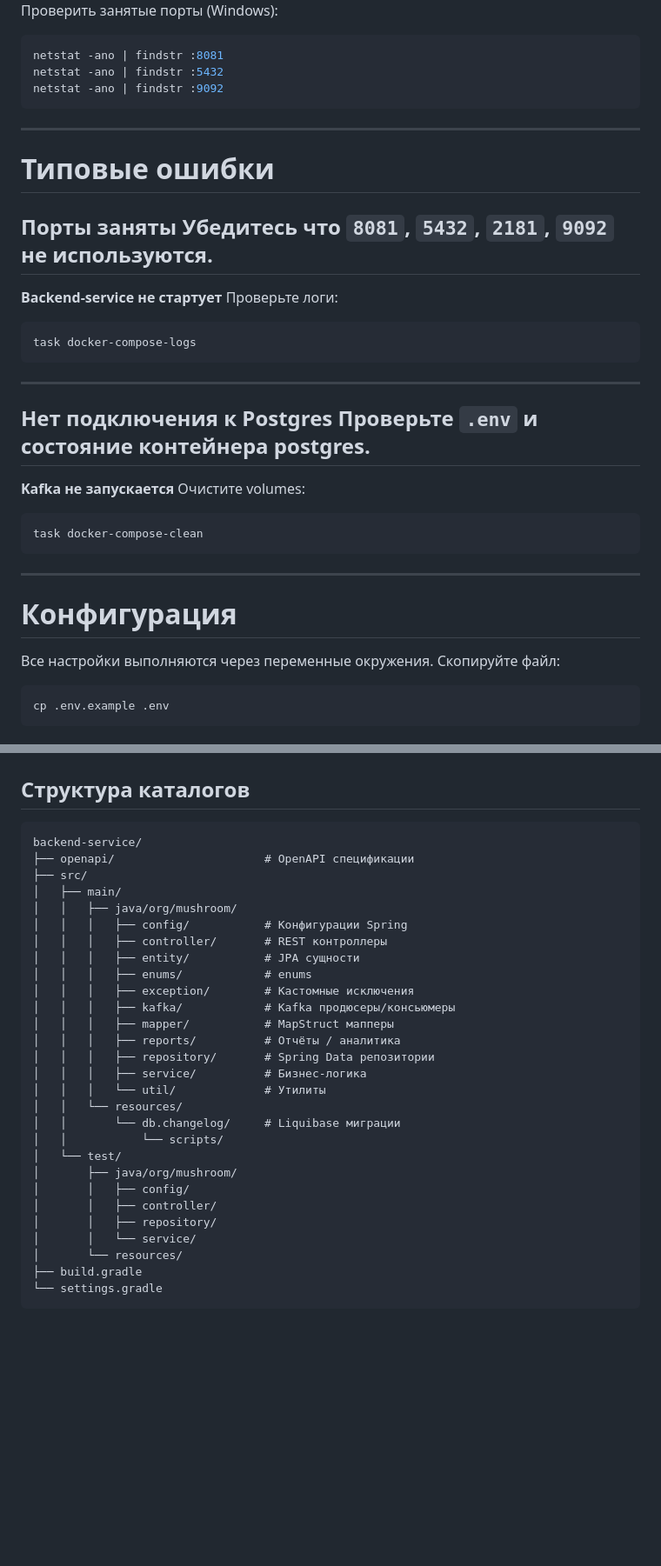
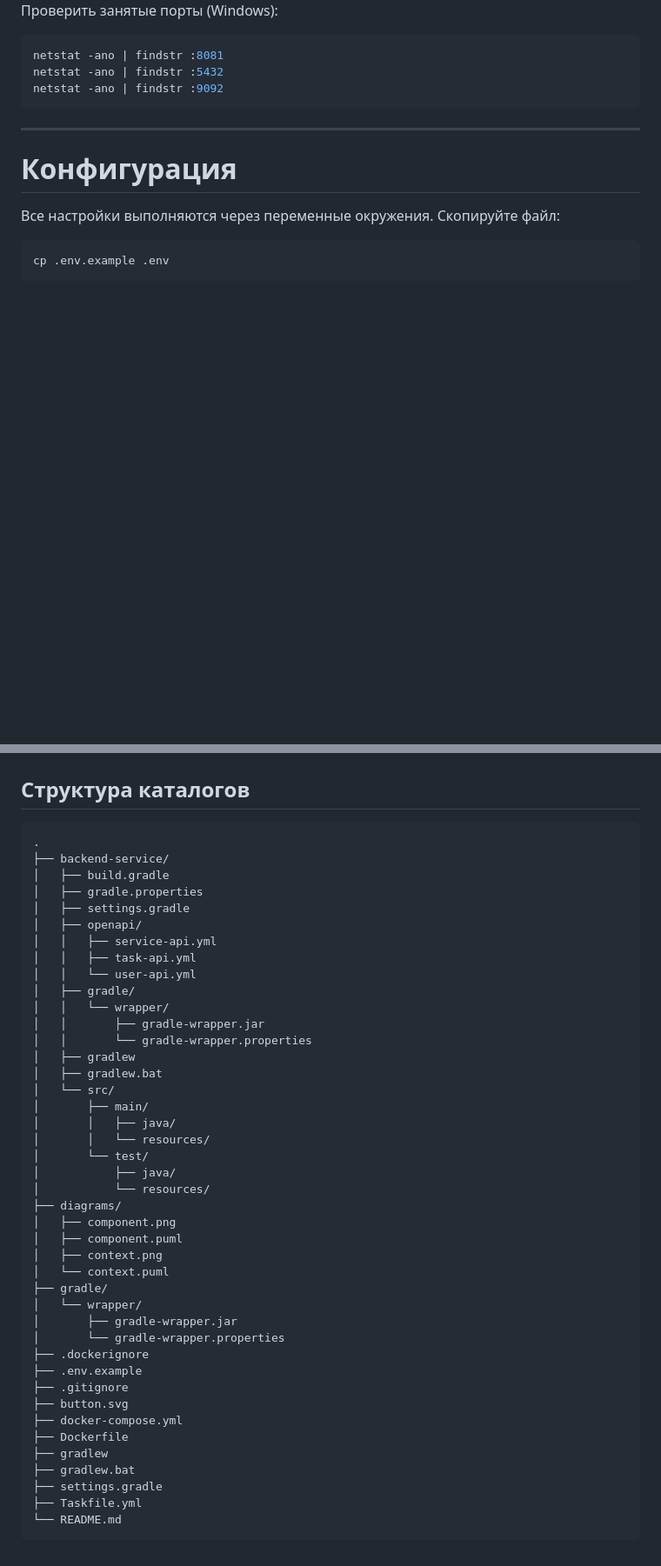
Before and after one commit to mrBlareses/task-tracker, a Markdown page: README.md, 2 parts joined by grey strips. Shown at 87% size. Rendered like a GitHub page; blank space fills up the shorter version.

````diff
--- a/README.md
+++ b/README.md
@@ -182,26 +188,6 @@ docker ps
 netstat -ano | findstr :8081
 netstat -ano | findstr :5432
 netstat -ano | findstr :9092
-```
----
-# Типовые ошибки
-**Порты заняты**
-Убедитесь что `8081`, `5432`, `2181`, `9092` не используются.
----
-**Backend-service не стартует**
-Проверьте логи:
-```bash
-task docker-compose-logs
-```
----
-
-**Нет подключения к Postgres**
-Проверьте `.env` и состояние контейнера postgres.
----
-**Kafka не запускается**
-Очистите volumes:
-```bash
-task docker-compose-clean
 ```
 ---
 
@@ -283,32 +269,46 @@ Postman автоматически создаст коллекцию со все
 
 ## Структура каталогов
 ```
-backend-service/
-├── openapi/                      # OpenAPI спецификации
-├── src/
-│   ├── main/
-│   │   ├── java/org/mushroom/
-│   │   │   ├── config/           # Конфигурации Spring
-│   │   │   ├── controller/       # REST контроллеры
-│   │   │   ├── entity/           # JPA сущности
-│   │   │   ├── enums/            # enums
-│   │   │   ├── exception/        # Кастомные исключения
-│   │   │   ├── kafka/            # Kafka продюсеры/консьюмеры
-│   │   │   ├── mapper/           # MapStruct мапперы
-│   │   │   ├── reports/          # Отчёты / аналитика
-│   │   │   ├── repository/       # Spring Data репозитории
-│   │   │   ├── service/          # Бизнес-логика
-│   │   │   └── util/             # Утилиты
-│   │   └── resources/
-│   │       └── db.changelog/     # Liquibase миграции
-│   │           └── scripts/
-│   └── test/
-│       ├── java/org/mushroom/
-│       │   ├── config/
-│       │   ├── controller/
-│       │   ├── repository/
-│       │   └── service/
-│       └── resources/
-├── build.gradle
-└── settings.gradle
+.
+├── backend-service/
+│   ├── build.gradle
+│   ├── gradle.properties
+│   ├── settings.gradle
+│   ├── openapi/
+│   │   ├── service-api.yml
+│   │   ├── task-api.yml
+│   │   └── user-api.yml
+│   ├── gradle/
+│   │   └── wrapper/
+│   │       ├── gradle-wrapper.jar
+│   │       └── gradle-wrapper.properties
+│   ├── gradlew
+│   ├── gradlew.bat
+│   └── src/
+│       ├── main/
+│       │   ├── java/
+│       │   └── resources/
+│       └── test/
+│           ├── java/
+│           └── resources/
+├── diagrams/
+│   ├── component.png
+│   ├── component.puml
+│   ├── context.png
+│   └── context.puml
+├── gradle/
+│   └── wrapper/
+│       ├── gradle-wrapper.jar
+│       └── gradle-wrapper.properties
+├── .dockerignore
+├── .env.example
+├── .gitignore
+├── button.svg
+├── docker-compose.yml
+├── Dockerfile
+├── gradlew
+├── gradlew.bat
+├── settings.gradle
+├── Taskfile.yml
+└── README.md
 ```
````
Also changed, not shown: other parts of README.md (+15 -9 lines), diagrams/TaskTrackerArchitecture.png (added), 10 other files.
